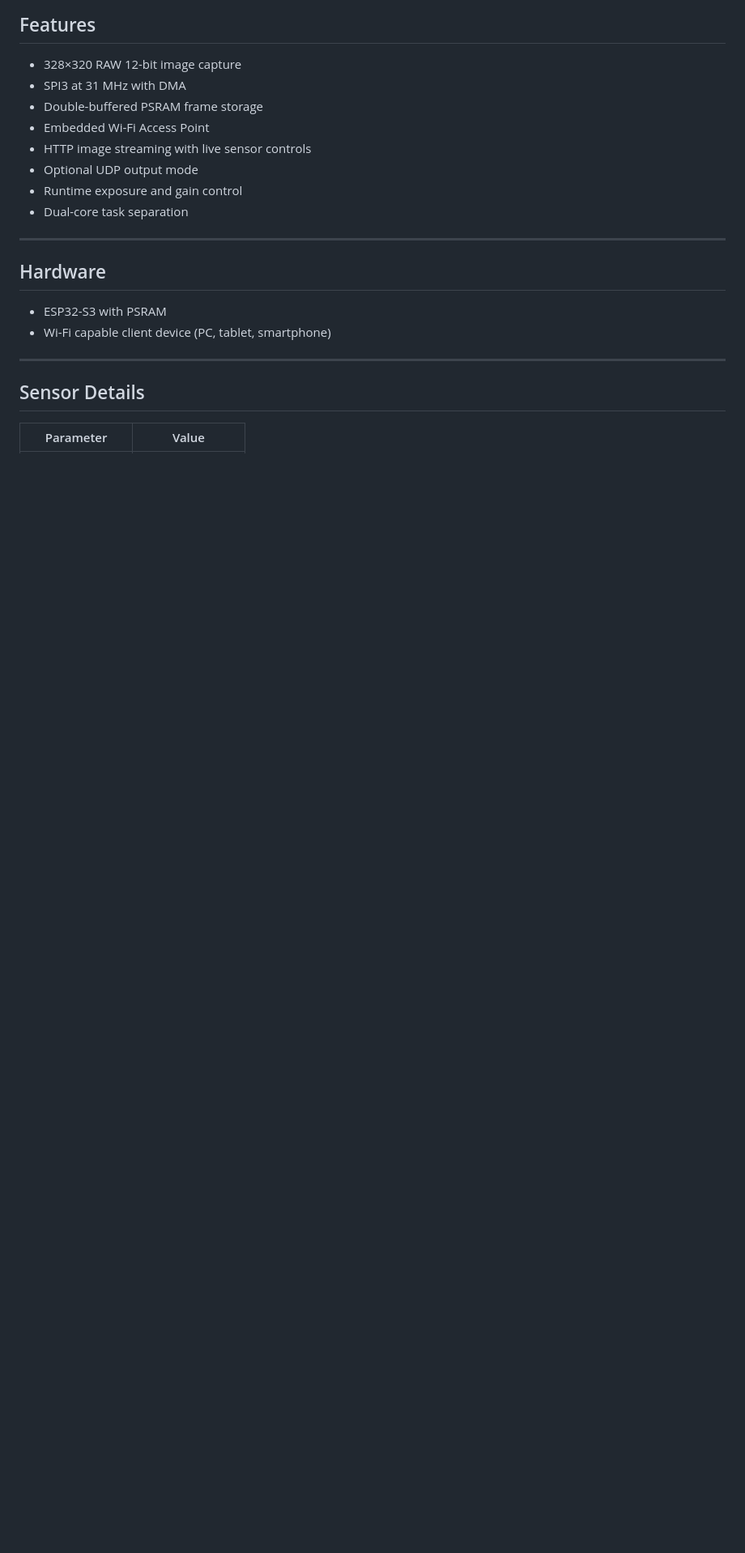
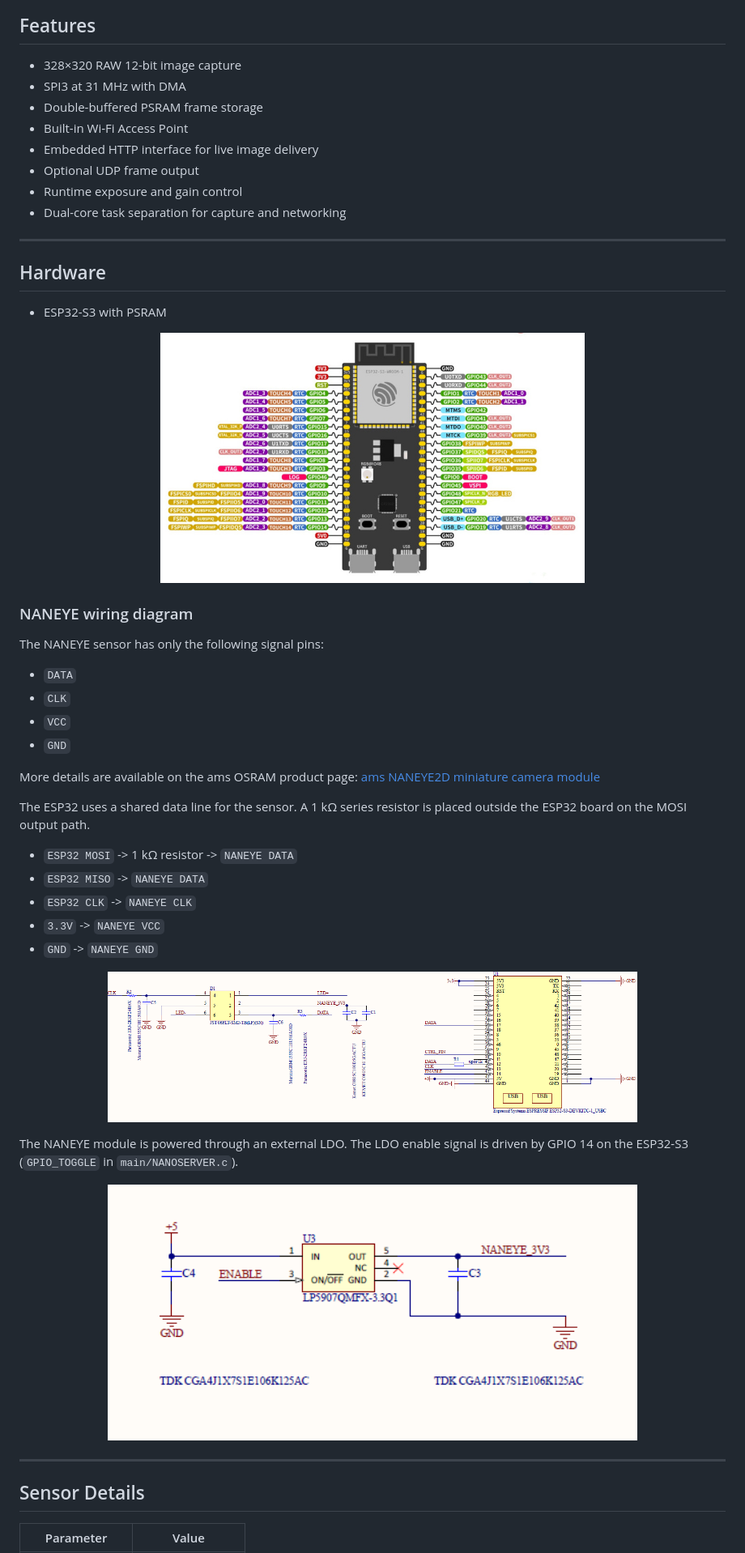
Before and after one commit to PedroGomesMendes/NANO_SERVER, a Markdown page: README.md, the part around one of its changes. Shown at 81% size. Rendered like a GitHub page; pictures changed too: SCH1.jpeg (added), SCH2.JPEG (added); blank space fills up the shorter version.

```diff
--- a/README.md
+++ b/README.md
@@ -16,18 +17,51 @@ The application configures the sensor over SPI, captures 12-bit RAW frames via D
 * 328×320 RAW 12-bit image capture
 * SPI3 at 31 MHz with DMA
 * Double-buffered PSRAM frame storage
-* Embedded Wi-Fi Access Point
-* HTTP image streaming with live sensor controls
-* Optional UDP output mode
+* Built-in Wi-Fi Access Point
+* Embedded HTTP interface for live image delivery
+* Optional UDP frame output
 * Runtime exposure and gain control
-* Dual-core task separation
+* Dual-core task separation for capture and networking
 
 ---
 
 ## Hardware
 
 * ESP32-S3 with PSRAM
-* Wi-Fi capable client device (PC, tablet, smartphone)
+
+<p align="center">
+  <img src="ESP32S3.jpg" alt="ESP32S3 board" width="60%">
+</p>
+
+### NANEYE wiring diagram
+
+The NANEYE sensor has only the following signal pins:
+* `DATA`
+* `CLK`
+* `VCC`
+* `GND`
+
+More details are available on the ams OSRAM product page: [ams NANEYE2D miniature camera module](https://ams-osram.com/products/sensor-solutions/cmos-image-sensors/ams-naneye2d-miniature-camera-module)
+
+The ESP32 uses a shared data line for the sensor.
+A 1 kΩ series resistor is placed outside the ESP32 board on the MOSI output path.
+
+* `ESP32 MOSI` -> 1 kΩ resistor -> `NANEYE DATA`
+* `ESP32 MISO` -> `NANEYE DATA`
+* `ESP32 CLK` -> `NANEYE CLK`
+* `3.3V` -> `NANEYE VCC`
+* `GND` -> `NANEYE GND`
+
+
+<p align="center">
+  <img src="SCH1.jpeg" alt="ESP32S3 to NANEYE wiring" width="75%">
+</p>
+
+The NANEYE module is powered through an external LDO. The LDO enable signal is driven by GPIO 14 on the ESP32-S3 (`GPIO_TOGGLE` in `main/NANOSERVER.c`).
+
+<p align="center">
+  <img src="SCH2.JPEG" alt="NANEYE LDO power enable wiring" width="75%">
+</p>
 
 ---
 
```
Also changed, not shown: other parts of README.md (+50 -26 lines).
